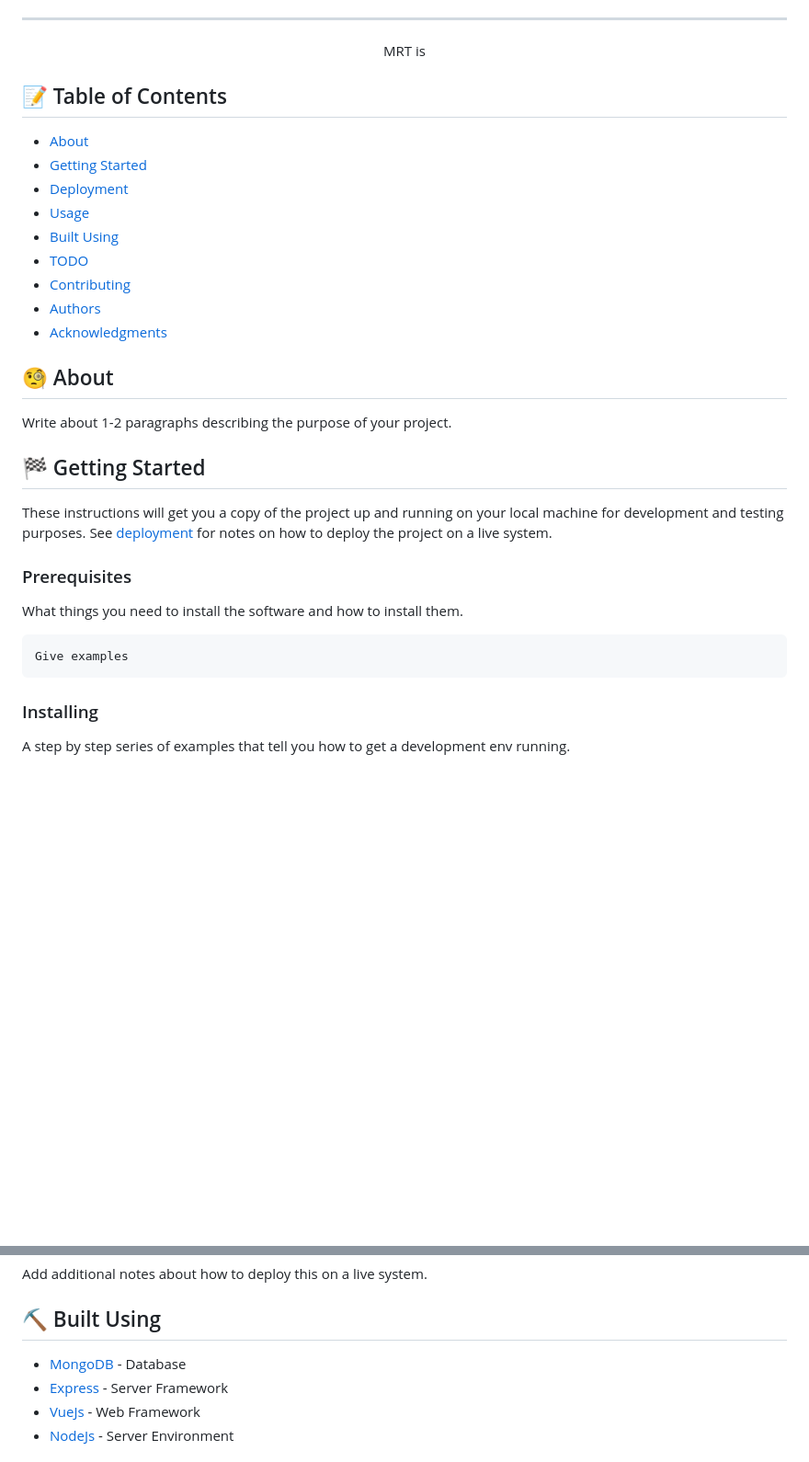
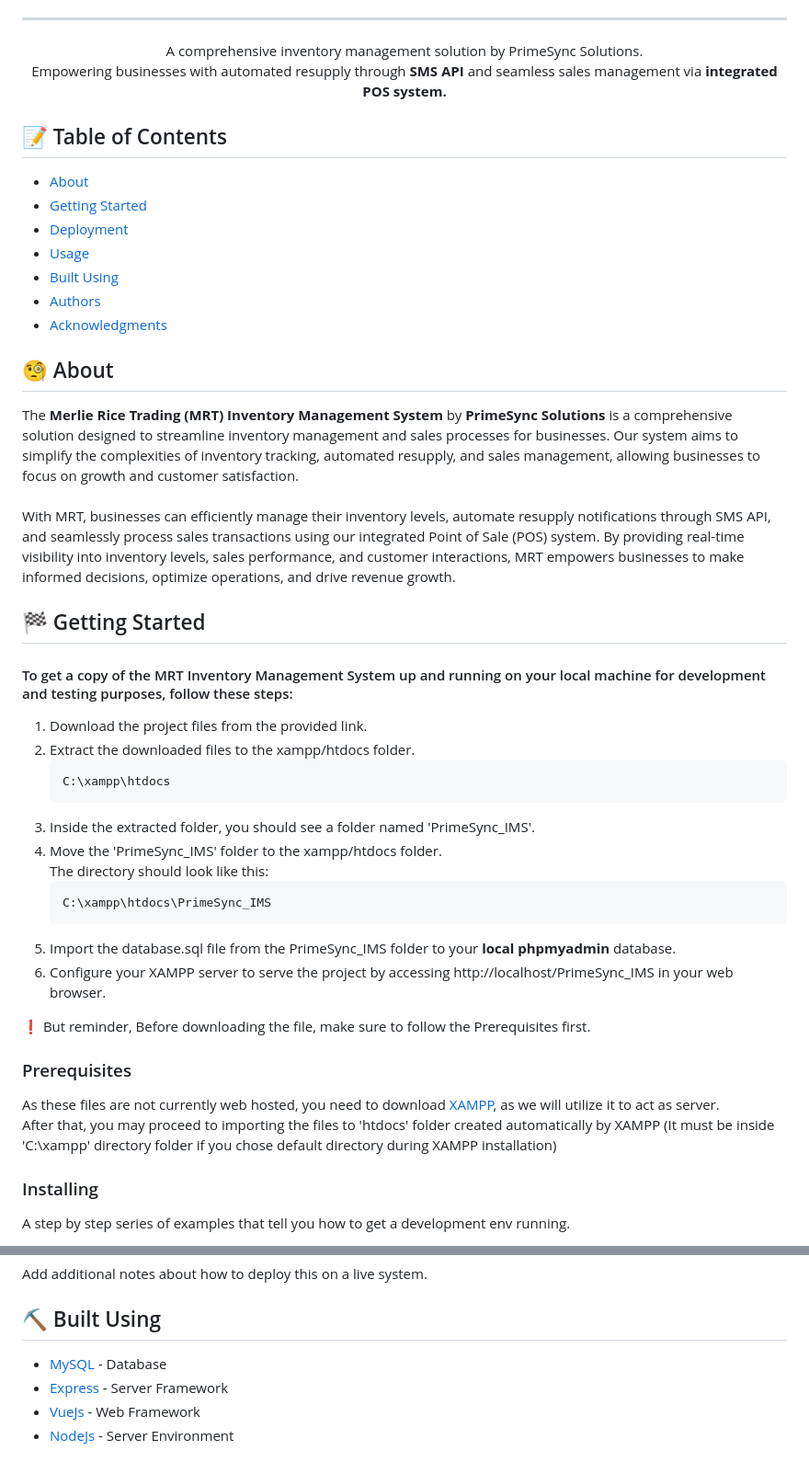
Before and after one commit to ByronJayBaylon/PrimeSync_IMS, a Markdown page: README.md, 2 parts joined by grey strips. Shown at 92% size. Rendered like a GitHub page; blank space fills up the shorter version.

Commit message:
Updated 'README.md' links and system description

````diff
--- a/README.md
+++ b/README.md
@@ -16,7 +16,7 @@
 
 ---
 
-<p align="center"> MRT is
+<p align="center"> A comprehensive inventory management solution by PrimeSync Solutions.<br>Empowering businesses with automated resupply through <b>SMS API</b> and seamless sales management via <b>integrated POS system.</b>
     <br>
 </p>
 
@@ -27,26 +27,45 @@
 - [Deployment](#deployment)
 - [Usage](#usage)
 - [Built Using](#built_using)
-- [TODO](../TODO.md)
-- [Contributing](../CONTRIBUTING.md)
 - [Authors](#authors)
 - [Acknowledgments](#acknowledgement)
 
 ## 🧐 About <a name = "about" id="about"></a>
 
-Write about 1-2 paragraphs describing the purpose of your project.
+The <b>Merlie Rice Trading (MRT) Inventory Management System</b> by <b>PrimeSync Solutions</b> is a comprehensive solution designed to streamline inventory management and sales processes for businesses. Our system aims to simplify the complexities of inventory tracking, automated resupply, and sales management, allowing businesses to focus on growth and customer satisfaction.
+<br><br>
+With MRT, businesses can efficiently manage their inventory levels, automate resupply notifications through SMS API, and seamlessly process sales transactions using our integrated Point of Sale (POS) system. By providing real-time visibility into inventory levels, sales performance, and customer interactions, MRT empowers businesses to make informed decisions, optimize operations, and drive revenue growth.
 
 ## 🏁 Getting Started <a name = "getting_started" id="getting_started"></a>
 
-These instructions will get you a copy of the project up and running on your local machine for development and testing purposes. See [deployment](#deployment) for notes on how to deploy the project on a live system.
+#### To get a copy of the MRT Inventory Management System up and running on your local machine for development and testing purposes, follow these steps:
+<ol>
+<li>Download the project files from the provided link.</li>
+<li>Extract the downloaded files to the xampp/htdocs folder.</li>
+
+```
+C:\xampp\htdocs
+```
+
+<li>Inside the extracted folder, you should see a folder named 'PrimeSync_IMS'.</li>
+<li>Move the 'PrimeSync_IMS' folder to the xampp/htdocs folder.</li>
+The directory should look like this:
+
+```
+C:\xampp\htdocs\PrimeSync_IMS
+```
+
+<li>Import the database.sql file from the PrimeSync_IMS folder to your <b>local phpmyadmin</b> database.</li>
+<li>Configure your XAMPP server to serve the project by accessing http://localhost/PrimeSync_IMS in your web browser.</li>
+</ol>
+❗ But reminder, Before downloading the file, make sure to follow the Prerequisites first.
+
 
 ### Prerequisites
 
-What things you need to install the software and how to install them.
-
-```
-Give examples
-```
+As these files are not currently web hosted, you need to download [XAMPP](https://sourceforge.net/projects/xampp/), as we will utilize it to act as server.
+<br>
+After that, you may proceed to importing the files to 'htdocs' folder created automatically by XAMPP (It must be inside 'C:\xampp' directory folder if you chose default directory during XAMPP installation)
 
 ### Installing
 
@@ -96,7 +115,7 @@ Add additional notes about how to deploy this on a live system.
 
 ## ⛏️ Built Using <a name = "built_using" id="built_using"></a>
 
-- [MongoDB](https://www.mongodb.com/) - Database
+- [MySQL](https://www.mysql.com/) - Database
 - [Express](https://expressjs.com/) - Server Framework
 - [VueJs](https://vuejs.org/) - Web Framework
 - [NodeJs](https://nodejs.org/en/) - Server Environment
````
Also changed, not shown: other parts of README.md (+2 -2 lines).
